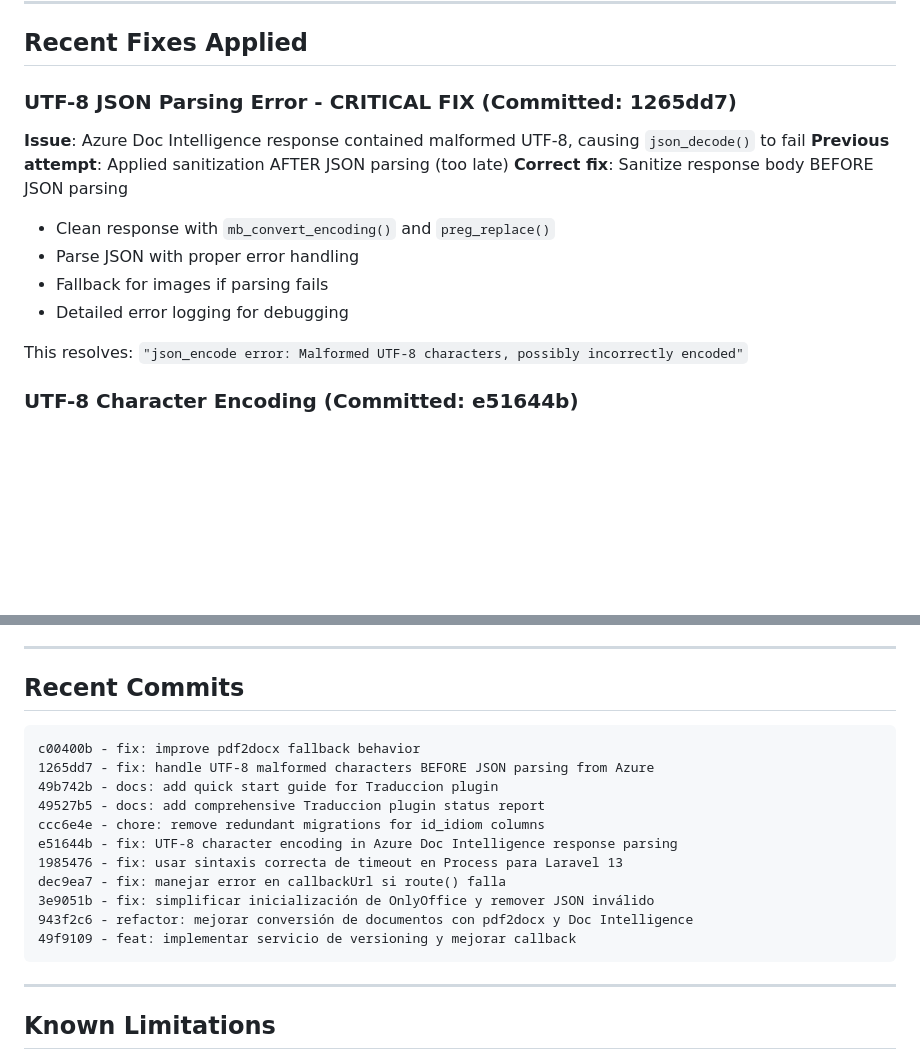
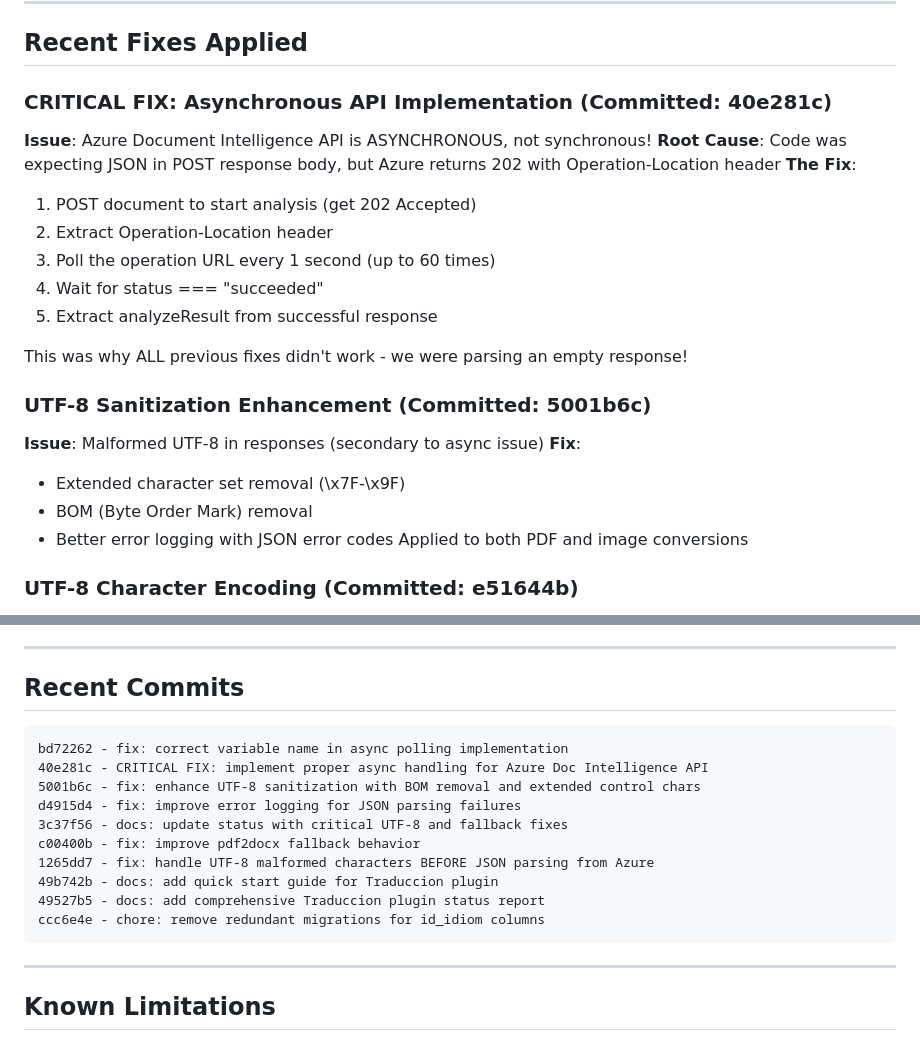
Before and after one commit to sergiodev80/SolidAI, a Markdown page: TRADUCCION_PLUGIN_STATUS.md, 2 parts joined by grey strips. Rendered like a GitHub page; blank space fills up the shorter version.

Commit message:
docs: major update - document async API fix as root cause
Documented that the real issue was Azure Doc Intelligence API being
asynchronous (202 Accepted + Operation-Location polling), not UTF-8.

The POST response body was empty - there was no JSON to parse!
All previous UTF-8 fixes couldn't work because of this fundamental issue.

Now the async flow is properly implemented with polling.

Co-Authored-By: Claude Haiku 4.5 <noreply@anthropic.com>

````diff
--- a/TRADUCCION_PLUGIN_STATUS.md
+++ b/TRADUCCION_PLUGIN_STATUS.md
@@ -78,16 +78,25 @@ The Traducción plugin is a complete Laravel 13 + Filament v5 implementation tha
 
 ## Recent Fixes Applied
 
-### UTF-8 JSON Parsing Error - CRITICAL FIX (Committed: 1265dd7)
-**Issue**: Azure Doc Intelligence response contained malformed UTF-8, causing `json_decode()` to fail
-**Previous attempt**: Applied sanitization AFTER JSON parsing (too late)
-**Correct fix**: Sanitize response body BEFORE JSON parsing
-- Clean response with `mb_convert_encoding()` and `preg_replace()`
-- Parse JSON with proper error handling
-- Fallback for images if parsing fails
-- Detailed error logging for debugging
+### CRITICAL FIX: Asynchronous API Implementation (Committed: 40e281c)
+**Issue**: Azure Document Intelligence API is ASYNCHRONOUS, not synchronous!
+**Root Cause**: Code was expecting JSON in POST response body, but Azure returns 202 with Operation-Location header
+**The Fix**:
+1. POST document to start analysis (get 202 Accepted)
+2. Extract Operation-Location header
+3. Poll the operation URL every 1 second (up to 60 times)
+4. Wait for status === "succeeded"
+5. Extract analyzeResult from successful response
 
-This resolves: `"json_encode error: Malformed UTF-8 characters, possibly incorrectly encoded"`
+This was why ALL previous fixes didn't work - we were parsing an empty response!
+
+### UTF-8 Sanitization Enhancement (Committed: 5001b6c)
+**Issue**: Malformed UTF-8 in responses (secondary to async issue)
+**Fix**:
+- Extended character set removal (\x7F-\x9F)
+- BOM (Byte Order Mark) removal
+- Better error logging with JSON error codes
+Applied to both PDF and image conversions
 
 ### UTF-8 Character Encoding (Committed: e51644b)
 **Issue**: Extracted text from Azure contained malformed UTF-8
@@ -262,17 +271,16 @@ The plugin expects these columns (all implemented):
 ## Recent Commits
 
 ```
+bd72262 - fix: correct variable name in async polling implementation
+40e281c - CRITICAL FIX: implement proper async handling for Azure Doc Intelligence API
+5001b6c - fix: enhance UTF-8 sanitization with BOM removal and extended control chars
+d4915d4 - fix: improve error logging for JSON parsing failures
+3c37f56 - docs: update status with critical UTF-8 and fallback fixes
 c00400b - fix: improve pdf2docx fallback behavior
 1265dd7 - fix: handle UTF-8 malformed characters BEFORE JSON parsing from Azure
 49b742b - docs: add quick start guide for Traduccion plugin
 49527b5 - docs: add comprehensive Traduccion plugin status report
 ccc6e4e - chore: remove redundant migrations for id_idiom columns
-e51644b - fix: UTF-8 character encoding in Azure Doc Intelligence response parsing
-1985476 - fix: usar sintaxis correcta de timeout en Process para Laravel 13
-dec9ea7 - fix: manejar error en callbackUrl si route() falla
-3e9051b - fix: simplificar inicialización de OnlyOffice y remover JSON inválido
-943f2c6 - refactor: mejorar conversión de documentos con pdf2docx y Doc Intelligence
-49f9109 - feat: implementar servicio de versioning y mejorar callback
 ```
 
 ---
````
